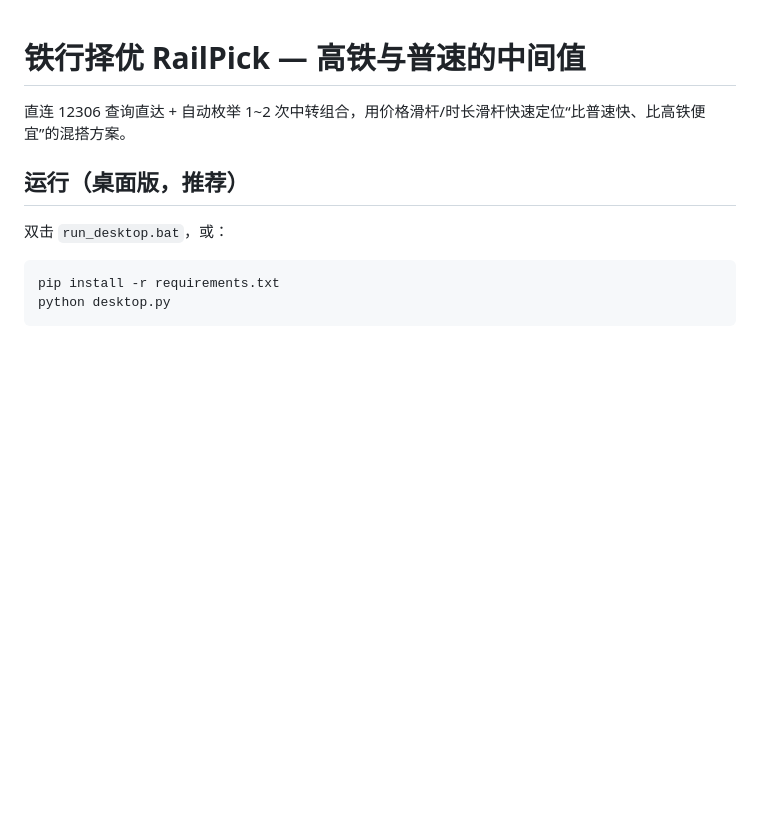
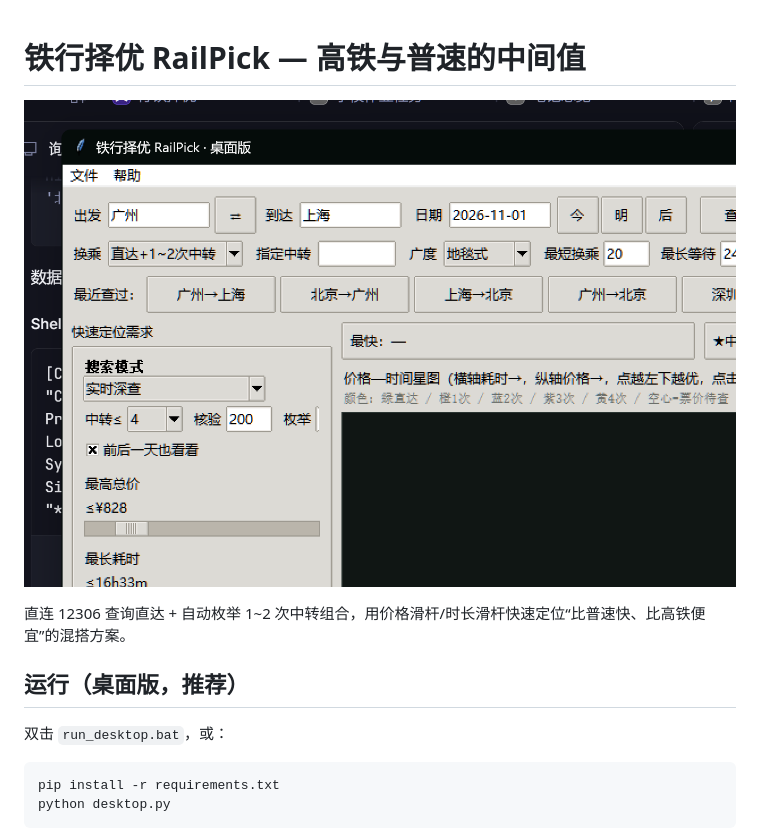
Before and after one commit to LainVs/railpick, a Markdown page: README.md, the part around the change. Rendered like a GitHub page; pictures changed too: docs/gui-main.png (added); blank space fills up the shorter version.

Commit message:
docs: README 添加桌面版界面截图

```diff
--- a/README.md
+++ b/README.md
@@ -1,4 +1,6 @@
 # 铁行择优 RailPick — 高铁与普速的中间值
+
+![RailPick 桌面版](docs/gui-main.png)
 
 直连 12306 查询直达 + 自动枚举 1~2 次中转组合，用价格滑杆/时长滑杆快速定位“比普速快、比高铁便宜”的混搭方案。
 
```
